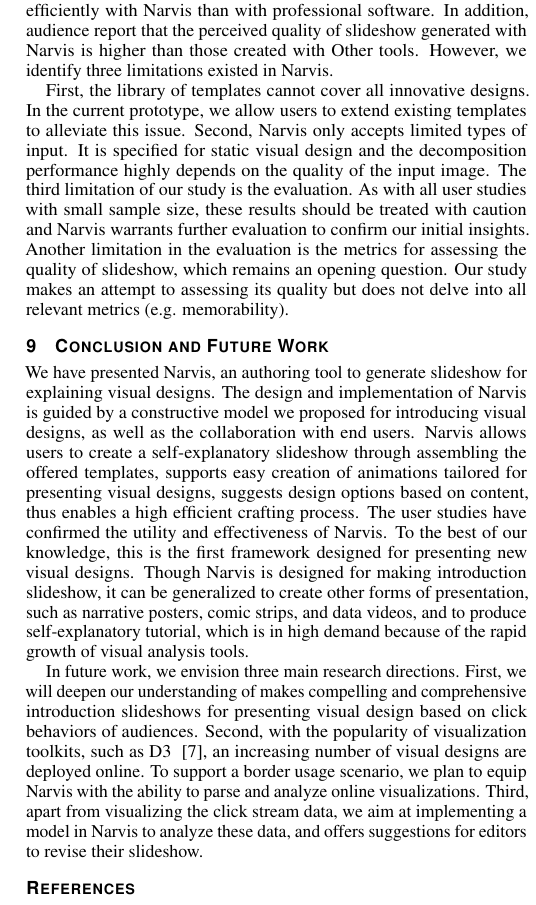
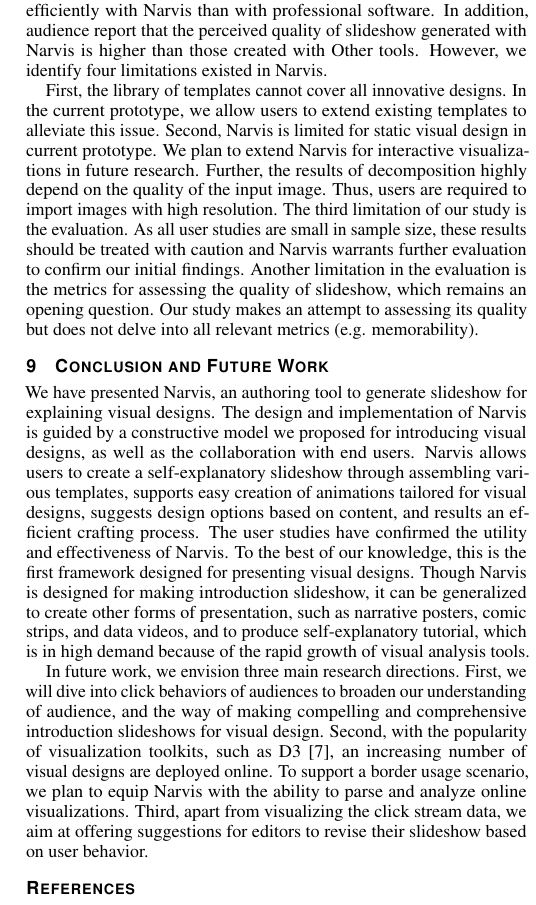
Before and after one commit to wangqianwen0418/Narvis_writing, a LaTeX document (narvis-explain-advanced/template.tex, which reads narvis-explain-advanced/discussion_conclusion.tex): part of one column of page 10 of 11, cut so that both start at the same text. Compiled offline with pdfLaTeX.

Commit message:
section 3.2.1, section 8, 9

```diff
--- a/narvis-explain-advanced/discussion_conclusion.tex
+++ b/narvis-explain-advanced/discussion_conclusion.tex
@@ -1,15 +1,15 @@
 \section{Limitation and Discussion}
 
-Results of our study indicate that editors could make slideshow more efficiently with Narvis than with professional software. In addition, audience report that the perceived quality of slideshow generated with Narvis is higher than those created with Other tools. However, we identify three limitations existed in Narvis.
+Results of our study indicate that editors could make slideshow more efficiently with Narvis than with professional software. In addition, audience report that the perceived quality of slideshow generated with Narvis is higher than those created with Other tools. However, we identify four limitations existed in Narvis.
 
 First, the library of templates cannot cover all innovative designs. In the current prototype, we allow users to extend existing templates to alleviate this issue.
 % To deal with emerging designs, we plan to adopt more custom-defined templates by creating open platform that supports template sharing and downloading in future research.
 % Second, to decompose visualization precisely, users are required to import images with high resolution, which cannot be guaranteed.
-Second, Narvis only accepts limited types of input. It is specified for static visual design and  the decomposition performance highly depends on the quality of the input image.
+Second, Narvis is limited for static visual design in current prototype. We plan to extend Narvis for interactive visualizations in future research. Further, the results of decomposition highly depend on the quality of the input image. Thus, users are required to import images with high resolution.
 %%We plan to implement more robust algorithm to tackle input with various resolution.
 %Third, interactive features are important and commonly-seen in modern visualization. However, Narvis is limited to static visual design.
 %We plan to investigate narrative introduction of interactions in future research.
- The third limitation of our study is the evaluation. As with all user studies with small sample size, these results should be treated with caution and Narvis warrants further evaluation to confirm our initial insights. Another limitation in the evaluation is the metrics for assessing the quality of slideshow, which remains an opening question. Our study makes an attempt to assessing its quality but does not delve into all relevant metrics (e.g. memorability).
+The third limitation of our study is the evaluation. As all user studies are small in sample size, these results should be treated with caution and Narvis warrants further evaluation to confirm our initial findings. Another limitation in the evaluation is the metrics for assessing the quality of slideshow, which remains an opening question. Our study makes an attempt to assessing its quality but does not delve into all relevant metrics (e.g. memorability).
 
 %It worth noting that we propose a model for narrative presentation of data visualization. The model can be generalized to create other forms of presentation, such as narrative posters, comic strips and data videos, and to produce self-explanatory tutorial, which is in high demand because of the rapid growth of visual analysis tool.
 
@@ -23,11 +23,11 @@ Second, Narvis only accepts limited types of input. It is specified for static v
 \section{Conclusion and Future Work}
 We have presented Narvis, an authoring tool to generate slideshow for explaining visual designs.
 The design and implementation of Narvis is guided by a constructive model we proposed for introducing visual designs, as well as the collaboration with end users.
-Narvis allows users to create a self-explanatory slideshow through assembling the offered templates, supports easy creation of animations tailored for presenting visual designs, suggests design options based on content, thus enables a high efficient crafting process.
-The user studies have confirmed the utility and effectiveness of Narvis. To the best of our knowledge, this is the first framework designed for presenting new visual designs. Though Narvis is designed for making introduction slideshow, it can be generalized to create other forms of presentation, such as narrative posters, comic strips, and data videos, and to produce self-explanatory tutorial, which is in high demand because of the rapid growth of visual analysis tools.
+Narvis allows users to create a self-explanatory slideshow through assembling various templates, supports easy creation of animations tailored for visual designs, suggests design options based on content, and results an efficient crafting process.
+The user studies have confirmed the utility and effectiveness of Narvis. To the best of our knowledge, this is the first framework designed for presenting visual designs. Though Narvis is designed for making introduction slideshow, it can be generalized to create other forms of presentation, such as narrative posters, comic strips, and data videos, and to produce self-explanatory tutorial, which is in high demand because of the rapid growth of visual analysis tools.
 
 In future work, we envision three main research directions.
-First, we will deepen our understanding of makes compelling and comprehensive introduction slideshows for presenting visual design based on click behaviors of audiences.
-Second, with the popularity of visualization toolkits, such as D3 ~\cite{bostock2011d3}, an increasing number of visual designs are deployed online. To support a border usage scenario, we plan to equip Narvis with the ability to parse and analyze online visualizations.
-Third, apart from visualizing the click stream data, we aim at implementing a model in Narvis to analyze these data, and offers suggestions for editors to revise their slideshow.
+First, we will dive into click behaviors of audiences to broaden our understanding of audience, and the way of making compelling and comprehensive introduction slideshows for visual design.
+Second, with the popularity of visualization toolkits, such as D3~\cite{bostock2011d3}, an increasing number of visual designs are deployed online. To support a border usage scenario, we plan to equip Narvis with the ability to parse and analyze online visualizations.
+Third, apart from visualizing the click stream data, we aim at offering suggestions for editors to revise their slideshow based on user behavior.
 %% if specified like this the section will be committed in review mode
```
